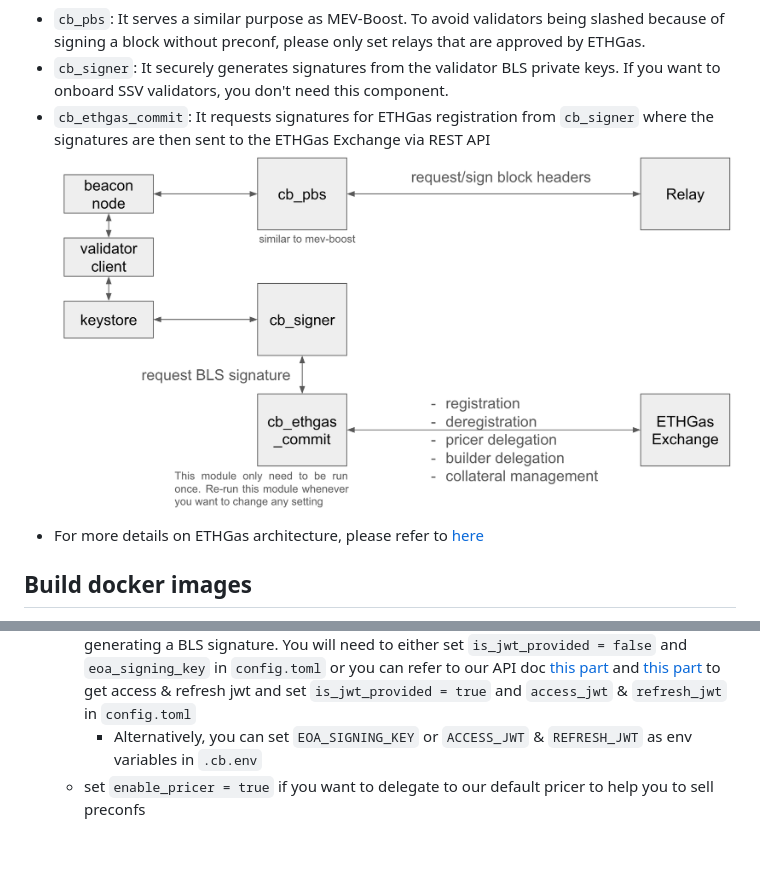
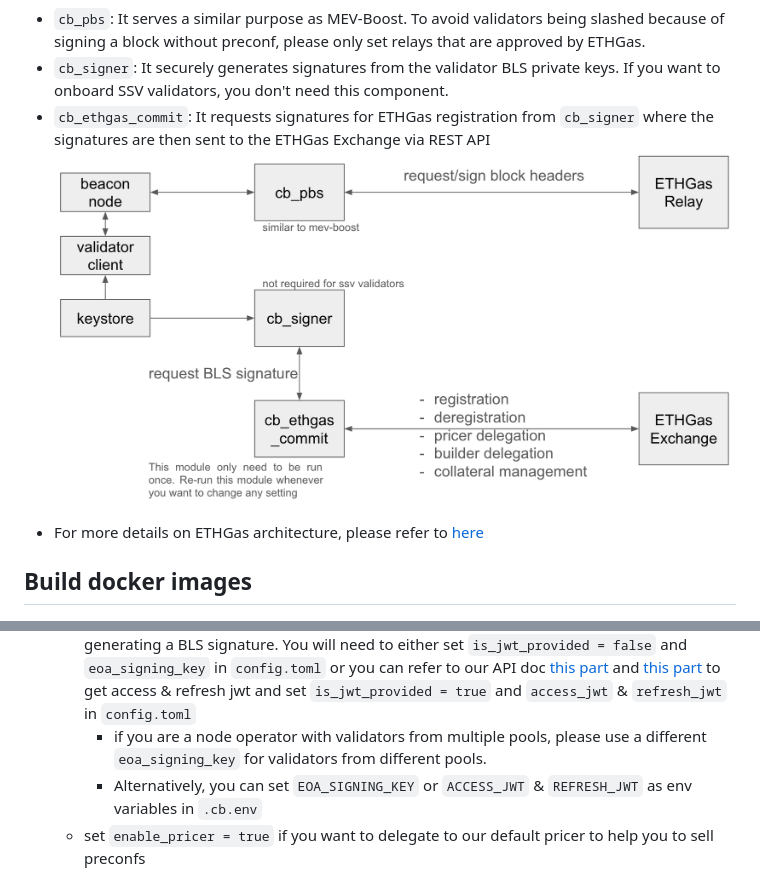
Before and after one commit to ethgas-developer/ethgas-preconf-commit-boost-module, a Markdown page: README.md, 2 parts joined by grey strips. GitHub-like rendering; pictures changed too: architecture.png; blank space fills up the shorter version.

Commit message:
update README and architecture diagram

```diff
--- a/README.md
+++ b/README.md
@@ -40,6 +40,7 @@ First and foremost, we would like to give a big shout out to the Commit-Boost te
         * specify validator public keys under `ssv_node_operator_owner_validator_pubkeys` or set it as `[]` to indicate the registration of all associated validator public keys obtained via SSV official API
         * if node operators within a cluster are associated with different owner addresses which are all owned by you, please put all signing keys of those owner addresses under the `ssv_node_operator_owner_signing_keys` array. This can ensure our exchange will open markets for your ssv validators even when the leading node operator rotates within the cluster.
     * since your EOA address is required to be registered in ETHGas Exchange by generating a EIP712 signature first, then your validator public key can be binded to your EOA address by generating a BLS signature. You will need to either set `is_jwt_provided = false` and `eoa_signing_key` in `config.toml` or you can refer to our API doc [this part](https://developers.ethgas.com/?http#post-api-v1-user-login) and [this part](https://developers.ethgas.com/?http#post-api-v1-user-login-refresh) to get access & refresh jwt and set `is_jwt_provided = true` and `access_jwt` & `refresh_jwt` in `config.toml`
+        * if you are a node operator with validators from multiple pools, please use a different `eoa_signing_key` for validators from different pools.
         * Alternatively, you can set `EOA_SIGNING_KEY` or `ACCESS_JWT` & `REFRESH_JWT` as env variables in `.cb.env`
     * set `enable_pricer = true` if you want to delegate to our default pricer to help you to sell preconfs
     * set `enable_builder = true` and `builder_pubkey` if you want to delegate to a specific external builder to build the block. Regardless of whether the builder delegation is enabled or not, our fallback builder will always build a backup block which can fulfill all the preconf commitments
```
